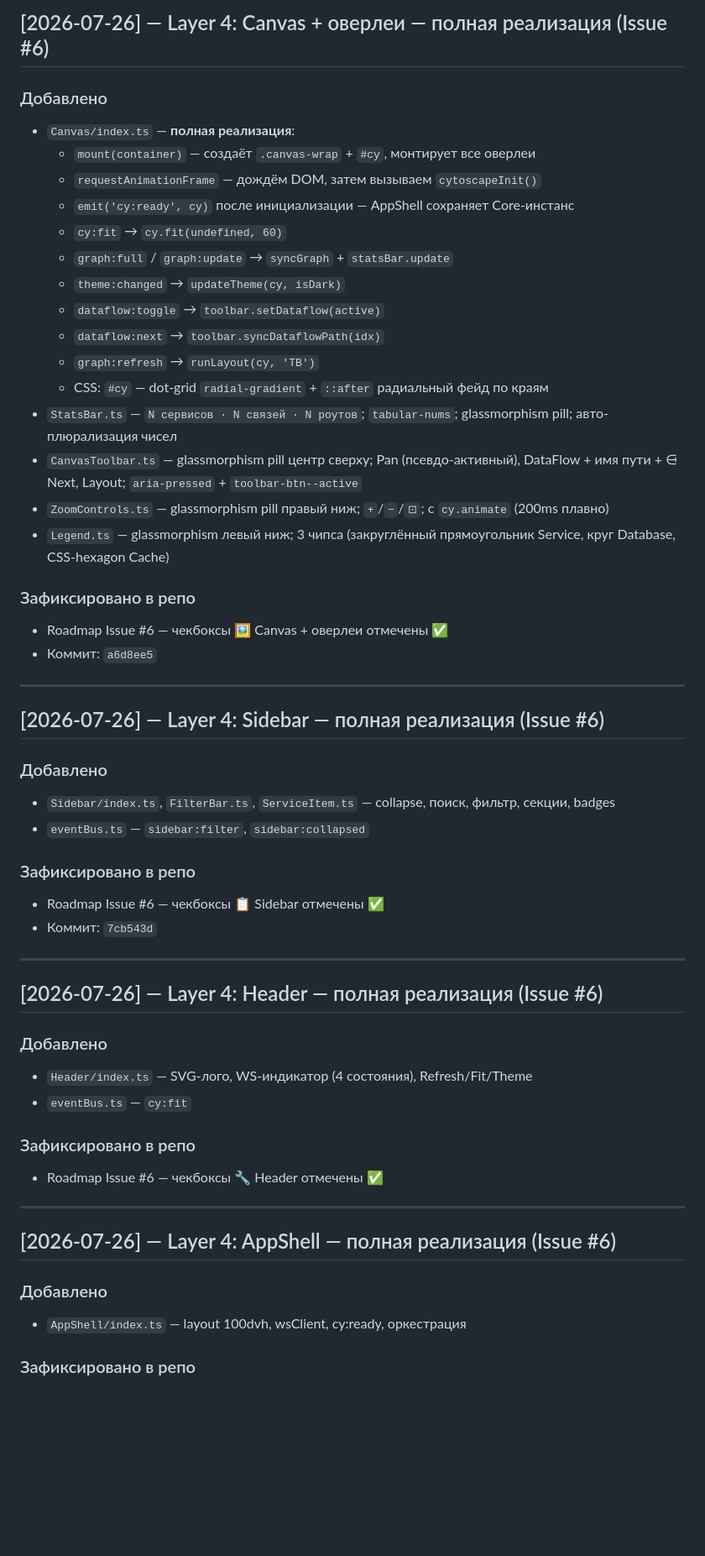
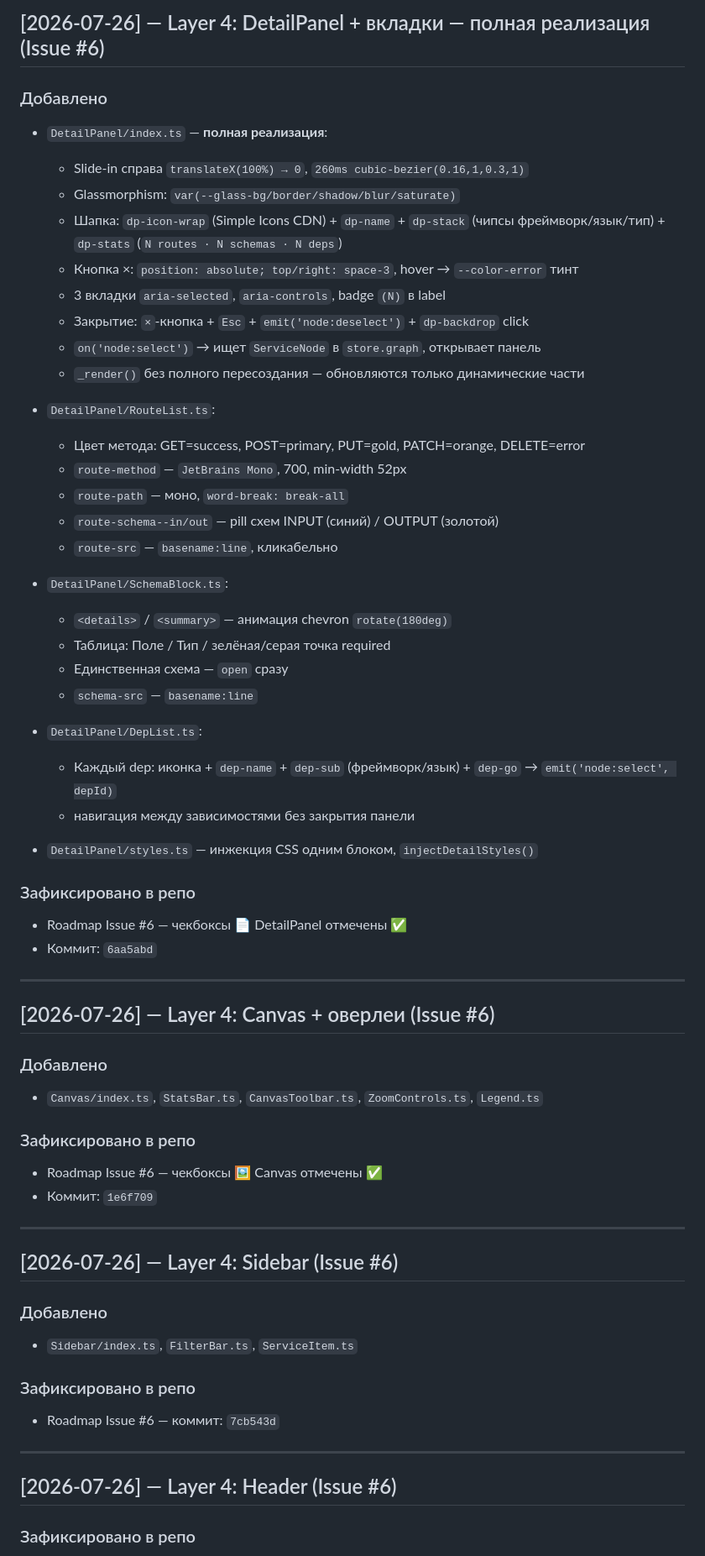
Before and after one commit to IceGudvin/smart-project-map, a Markdown page: CHANGELOG.md, the part around one of its changes. Shown at 84% size. GitHub-like rendering; blank space fills up the shorter version.

Commit message:
docs: CHANGELOG DetailPanel entry (Issue #6)

```diff
--- a/CHANGELOG.md
+++ b/CHANGELOG.md
@@ -1,54 +1,62 @@
-## [2026-07-26] — Layer 4: Canvas + оверлеи — полная реализация (Issue #6)
+## [2026-07-26] — Layer 4: DetailPanel + вкладки — полная реализация (Issue #6)
 
 ### Добавлено
-- `Canvas/index.ts` — **полная реализация**:
-  - `mount(container)` — создаёт `.canvas-wrap` + `#cy`, монтирует все оверлеи
-  - `requestAnimationFrame` — дождём DOM, затем вызываем `cytoscapeInit()`
-  - `emit('cy:ready', cy)` после инициализации — AppShell сохраняет Core-инстанс
-  - `cy:fit` → `cy.fit(undefined, 60)`
-  - `graph:full` / `graph:update` → `syncGraph` + `statsBar.update`
-  - `theme:changed` → `updateTheme(cy, isDark)`
-  - `dataflow:toggle` → `toolbar.setDataflow(active)`
-  - `dataflow:next` → `toolbar.syncDataflowPath(idx)`
-  - `graph:refresh` → `runLayout(cy, 'TB')`
-  - CSS: `#cy` — dot-grid `radial-gradient` + `::after` радиальный фейд по краям
-- `StatsBar.ts` — `N сервисов · N связей · N роутов`; `tabular-nums`; glassmorphism pill; авто-плюрализация чисел
-- `CanvasToolbar.ts` — glassmorphism pill центр сверху; Pan (псевдо-активный), DataFlow + имя пути + ⋳ Next, Layout; `aria-pressed` + `toolbar-btn--active`
-- `ZoomControls.ts` — glassmorphism pill правый ниж; `+`/`−`/`⊡`; с `cy.animate` (200ms плавно)
-- `Legend.ts` — glassmorphism левый ниж; 3 чипса (закруглённый прямоугольник Service, круг Database, CSS-hexagon Cache)
+- `DetailPanel/index.ts` — **полная реализация**:
+  - Slide-in справа `translateX(100%) → 0`, `260ms cubic-bezier(0.16,1,0.3,1)`
+  - Glassmorphism: `var(--glass-bg/border/shadow/blur/saturate)`
+  - Шапка: `dp-icon-wrap` (Simple Icons CDN) + `dp-name` + `dp-stack` (чипсы фреймворк/язык/тип) + `dp-stats` (`N routes · N schemas · N deps`)
+  - Кнопка ×: `position: absolute; top/right: space-3`, hover → `--color-error` тинт
+  - 3 вкладки `aria-selected`, `aria-controls`, badge `(N)` в label
+  - Закрытие: `×`-кнопка + `Esc` + `emit('node:deselect')` + `dp-backdrop` click
+  - `on('node:select')` → ищет `ServiceNode` в `store.graph`, открывает панель
+  - `_render()` без полного пересоздания — обновляются только динамические части
+
+- `DetailPanel/RouteList.ts`:
+  - Цвет метода: GET=success, POST=primary, PUT=gold, PATCH=orange, DELETE=error
+  - `route-method` — `JetBrains Mono`, 700, min-width 52px
+  - `route-path` — моно, `word-break: break-all`
+  - `route-schema--in/out` — pill схем INPUT (синий) / OUTPUT (золотой)
+  - `route-src` — `basename:line`, кликабельно
+
+- `DetailPanel/SchemaBlock.ts`:
+  - `<details>` / `<summary>` — анимация chevron `rotate(180deg)`
+  - Таблица: Поле / Тип / зелёная/серая точка required
+  - Единственная схема — `open` сразу
+  - `schema-src` — `basename:line`
+
+- `DetailPanel/DepList.ts`:
+  - Каждый dep: иконка + `dep-name` + `dep-sub` (фреймворк/язык) + `dep-go` → `emit('node:select', depId)`
+  - навигация между зависимостями без закрытия панели
+
+- `DetailPanel/styles.ts` — инжекция CSS одним блоком, `injectDetailStyles()`
 
 ### Зафиксировано в репо
-- Roadmap Issue #6 — чекбоксы 🖼 Canvas + оверлеи отмечены ✅
-- Коммит: `a6d8ee5`
+- Roadmap Issue #6 — чекбоксы 📄 DetailPanel отмечены ✅
+- Коммит: `6aa5abd`
 
 ---
 
-## [2026-07-26] — Layer 4: Sidebar — полная реализация (Issue #6)
+## [2026-07-26] — Layer 4: Canvas + оверлеи (Issue #6)
 
 ### Добавлено
-- `Sidebar/index.ts`, `FilterBar.ts`, `ServiceItem.ts` — collapse, поиск, фильтр, секции, badges
-- `eventBus.ts` — `sidebar:filter`, `sidebar:collapsed`
+- `Canvas/index.ts`, `StatsBar.ts`, `CanvasToolbar.ts`, `ZoomControls.ts`, `Legend.ts`
 
 ### Зафиксировано в репо
-- Roadmap Issue #6 — чекбоксы 📋 Sidebar отмечены ✅
-- Коммит: `7cb543d`
+- Roadmap Issue #6 — чекбоксы 🖼 Canvas отмечены ✅
+- Коммит: `1e6f709`
 
 ---
 
-## [2026-07-26] — Layer 4: Header — полная реализация (Issue #6)
+## [2026-07-26] — Layer 4: Sidebar (Issue #6)
 
 ### Добавлено
-- `Header/index.ts` — SVG-лого, WS-индикатор (4 состояния), Refresh/Fit/Theme
-- `eventBus.ts` — `cy:fit`
+- `Sidebar/index.ts`, `FilterBar.ts`, `ServiceItem.ts`
 
 ### Зафиксировано в репо
-- Roadmap Issue #6 — чекбоксы 🔧 Header отмечены ✅
+- Roadmap Issue #6 — коммит: `7cb543d`
 
 ---
 
-## [2026-07-26] — Layer 4: AppShell — полная реализация (Issue #6)
-
-### Добавлено
-- `AppShell/index.ts` — layout 100dvh, wsClient, cy:ready, оркестрация
+## [2026-07-26] — Layer 4: Header (Issue #6)
 
 ### Зафиксировано в репо
```
Also changed, not shown: other parts of CHANGELOG.md (+8 -1 lines).
